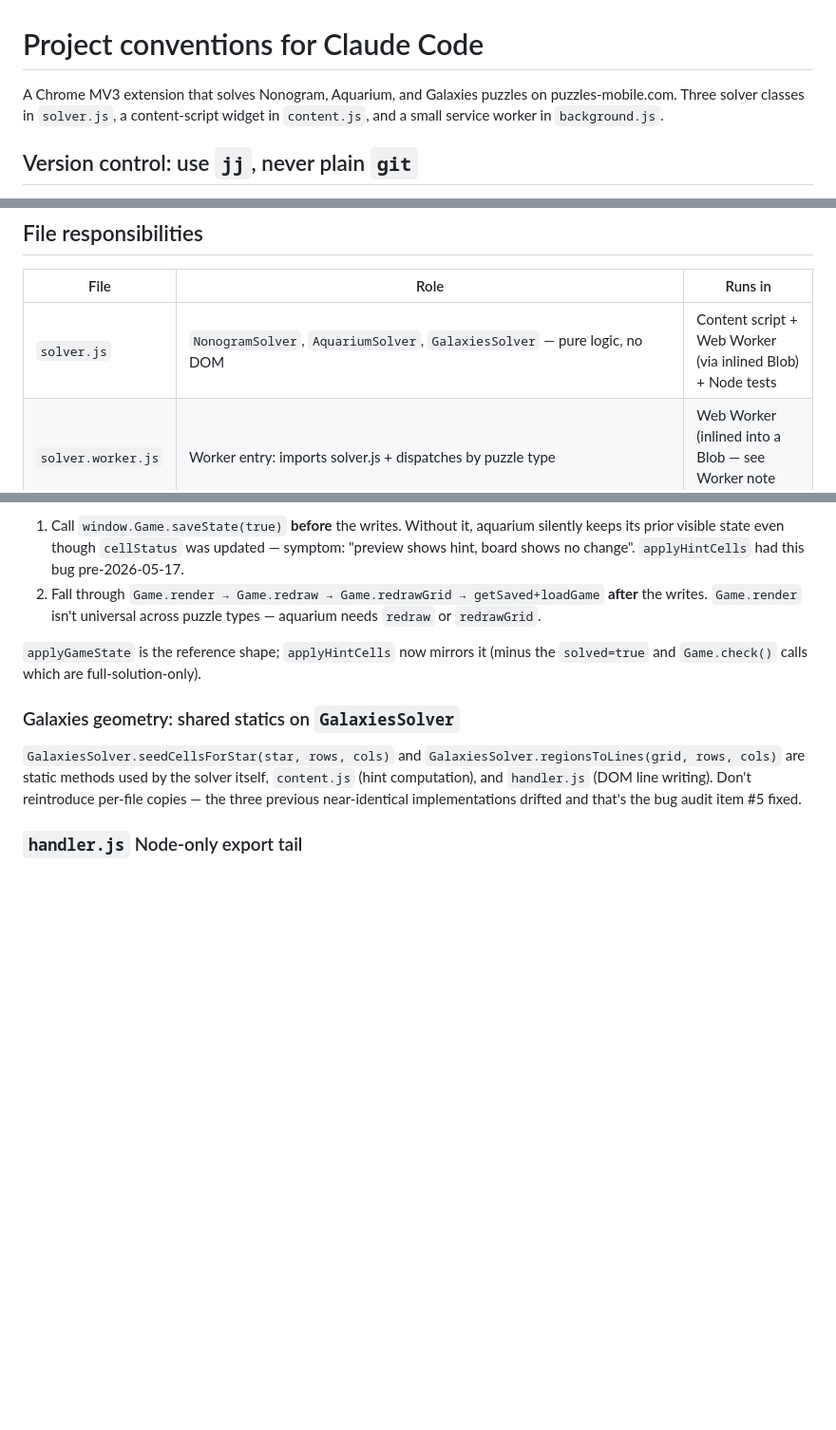
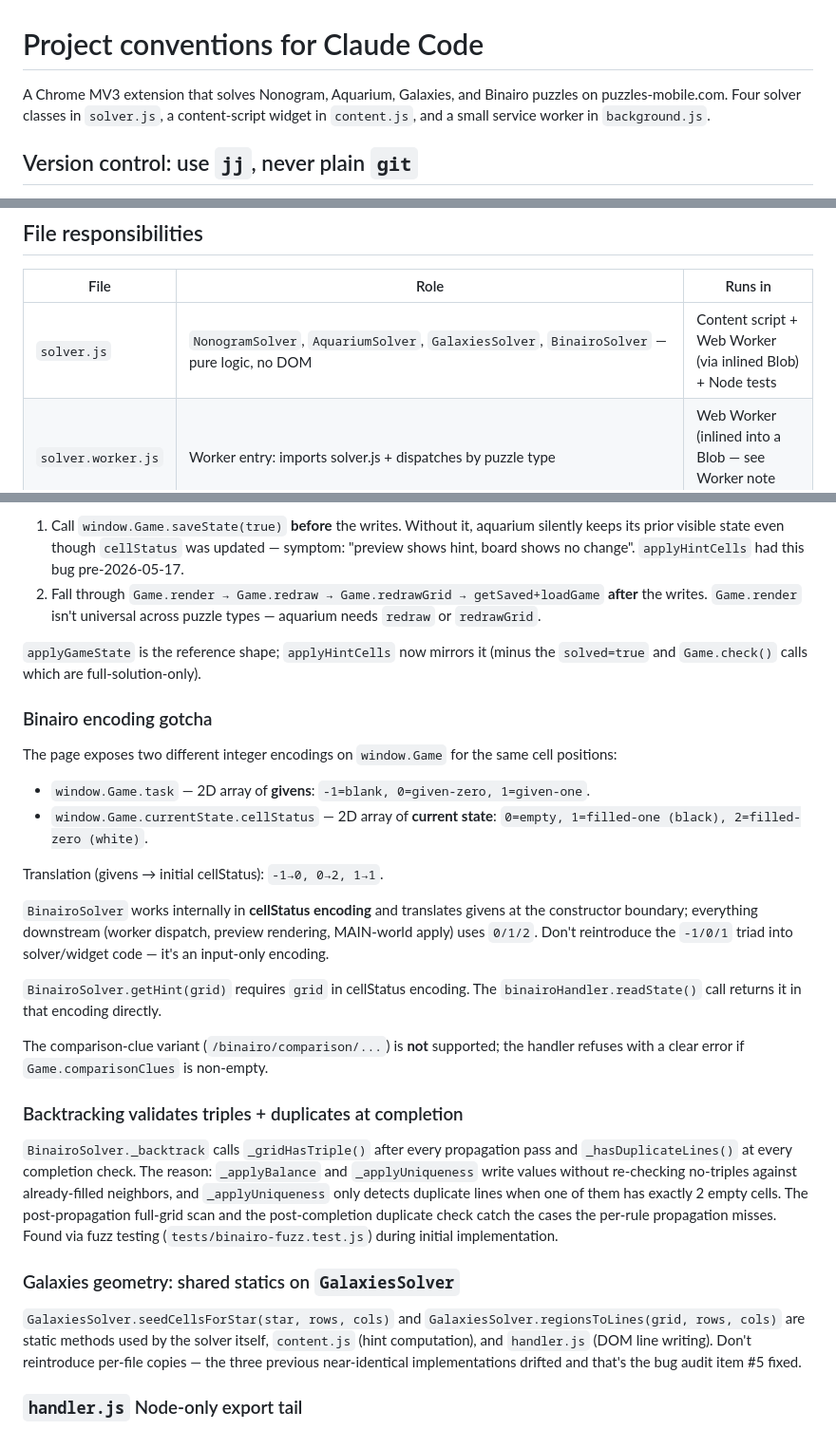
Before and after one commit to QuanDo2000/chrome-puzzle-solver, a Markdown page: CLAUDE.md, 3 parts joined by grey strips. Shown at 95% size. GitHub-like rendering; blank space fills up the shorter version.

Commit message:
docs(claude): document Binairo puzzle support + task/cellStatus encoding gotcha

```diff
--- a/CLAUDE.md
+++ b/CLAUDE.md
@@ -1,8 +1,9 @@
 # Project conventions for Claude Code
 
-A Chrome MV3 extension that solves Nonogram, Aquarium, and Galaxies puzzles
-on puzzles-mobile.com. Three solver classes in `solver.js`, a content-script
-widget in `content.js`, and a small service worker in `background.js`.
+A Chrome MV3 extension that solves Nonogram, Aquarium, Galaxies, and Binairo
+puzzles on puzzles-mobile.com. Four solver classes in `solver.js`, a
+content-script widget in `content.js`, and a small service worker in
+`background.js`.
 
 ## Version control: use `jj`, never plain `git`
 
@@ -29,7 +30,7 @@ When dispatching subagents that need to commit work, tell them explicitly to use
 
 | File | Role | Runs in |
 | --- | --- | --- |
-| `solver.js` | `NonogramSolver`, `AquariumSolver`, `GalaxiesSolver` — pure logic, no DOM | Content script + Web Worker (via inlined Blob) + Node tests |
+| `solver.js` | `NonogramSolver`, `AquariumSolver`, `GalaxiesSolver`, `BinairoSolver` — pure logic, no DOM | Content script + Web Worker (via inlined Blob) + Node tests |
 | `solver.worker.js` | Worker entry: imports solver.js + dispatches by puzzle type | Web Worker (inlined into a Blob — see Worker note below) |
 | `content.js` | Widget UI, message dispatch, `runSolve` (Worker proxy), `drawPreview` | Content script (isolated world, page's origin) |
 | `handler.js` | Per-puzzle-type handlers (galaxies/aquarium/puzzles-mobile fallback) | Content script |
@@ -64,6 +65,39 @@ Any function in `main-world.js` that mutates `window.Game.currentState` (`applyG
 2. Fall through `Game.render → Game.redraw → Game.redrawGrid → getSaved+loadGame` **after** the writes. `Game.render` isn't universal across puzzle types — aquarium needs `redraw` or `redrawGrid`.
 
 `applyGameState` is the reference shape; `applyHintCells` now mirrors it (minus the `solved=true` and `Game.check()` calls which are full-solution-only).
+
+### Binairo encoding gotcha
+
+The page exposes two different integer encodings on `window.Game` for the same
+cell positions:
+
+- `window.Game.task` — 2D array of **givens**: `-1=blank, 0=given-zero, 1=given-one`.
+- `window.Game.currentState.cellStatus` — 2D array of **current state**:
+  `0=empty, 1=filled-one (black), 2=filled-zero (white)`.
+
+Translation (givens → initial cellStatus): `-1→0, 0→2, 1→1`.
+
+`BinairoSolver` works internally in **cellStatus encoding** and translates
+givens at the constructor boundary; everything downstream (worker dispatch,
+preview rendering, MAIN-world apply) uses `0/1/2`. Don't reintroduce the
+`-1/0/1` triad into solver/widget code — it's an input-only encoding.
+
+`BinairoSolver.getHint(grid)` requires `grid` in cellStatus encoding. The
+`binairoHandler.readState()` call returns it in that encoding directly.
+
+The comparison-clue variant (`/binairo/comparison/...`) is **not** supported;
+the handler refuses with a clear error if `Game.comparisonClues` is non-empty.
+
+### Backtracking validates triples + duplicates at completion
+
+`BinairoSolver._backtrack` calls `_gridHasTriple()` after every propagation
+pass and `_hasDuplicateLines()` at every completion check. The reason:
+`_applyBalance` and `_applyUniqueness` write values without re-checking
+no-triples against already-filled neighbors, and `_applyUniqueness` only
+detects duplicate lines when one of them has exactly 2 empty cells. The
+post-propagation full-grid scan and the post-completion duplicate check
+catch the cases the per-rule propagation misses. Found via fuzz testing
+(`tests/binairo-fuzz.test.js`) during initial implementation.
 
 ### Galaxies geometry: shared statics on `GalaxiesSolver`
 `GalaxiesSolver.seedCellsForStar(star, rows, cols)` and `GalaxiesSolver.regionsToLines(grid, rows, cols)` are static methods used by the solver itself, `content.js` (hint computation), and `handler.js` (DOM line writing). Don't reintroduce per-file copies — the three previous near-identical implementations drifted and that's the bug audit item #5 fixed.
```
